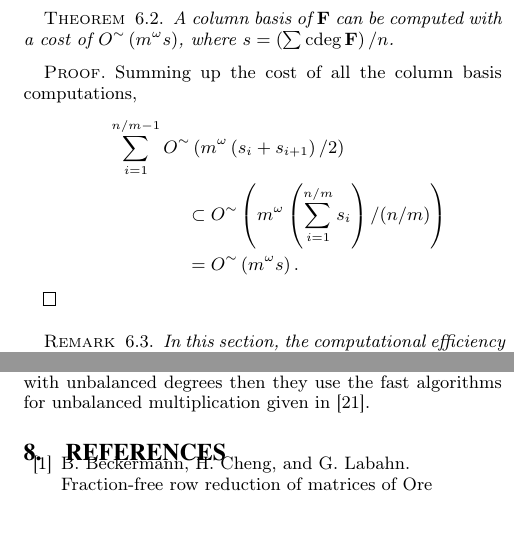
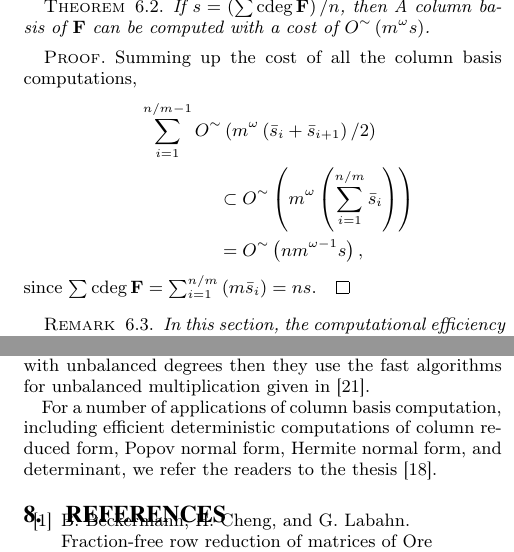
Before and after one commit to wei2learn/columnBasis, a LaTeX paper (paper.tex, which reads Conclusion.tex, SimpleImprovement.tex): two parts of the columns of page 8 of 8, joined at a grey line, cut so that both start at the same text, the shorter picture padded with empty space. Compiled offline with pdfLaTeX.

Commit message:
small fixes on the complexity in the introduction and simple improvement

```diff
--- a/Conclusion.tex
+++ b/Conclusion.tex
@@ -12,4 +12,9 @@ When these computations involve the multiplication of polynomial matrices
 with unbalanced degrees then they use the fast algorithms for unbalanced
 multiplication given in \cite{za2012}.
 
+For a number of applications of column basis computation, including
+efficient deterministic computations of column reduced form, Popov
+normal form, Hermite normal form, and determinant, we refer the readers
+to the thesis \cite{zhou:phd2012}.
+
 %In a later publication we show how our methods can be extended for fast methods for finding
--- a/SimpleImprovement.tex
+++ b/SimpleImprovement.tex
@@ -30,17 +31,16 @@ with a cost of $O^{\sim}\left(m^{\omega}\bar{s}\right)$, where
 \]
  \end{proof}
 \begin{thm}
-\label{thm:finalCollBasisCost}A column basis of $\mathbf{F}$ can
-be computed with a cost of $O^{\sim}\left(m^{\omega}s\right)$, where
-$s=\left(\sum\cdeg\mathbf{F}\right)/n$.\end{thm}
+If $s=\left(\sum\cdeg\mathbf{F}\right)/n$, then \label{thm:finalCollBasisCost}A
+column basis of $\mathbf{F}$ can be computed with a cost of $O^{\sim}\left(m^{\omega}s\right)$. \end{thm}
 \begin{proof}
 Summing up the cost of all the column basis computations,
 \begin{eqnarray*}
- &  & \sum_{i=1}^{n/m-1}O^{\sim}\left(m^{\omega}\left(s_{i}+s_{i+1}\right)/2\right)\\
- &  & ~~~~~~~~~~~~~\subset O^{\sim}\left(m^{\omega}\left(\sum_{i=1}^{n/m}s_{i}\right)/(n/m)\right)\\
- &  & ~~~~~~~~~~~~~=O^{\sim}\left(m^{\omega}s\right).
+ &  & \sum_{i=1}^{n/m-1}O^{\sim}\left(m^{\omega}\left(\bar{s}_{i}+\bar{s}_{i+1}\right)/2\right)\\
+ &  & ~~~~~~~~~~~~~\subset O^{\sim}\left(m^{\omega}\left(\sum_{i=1}^{n/m}\bar{s}_{i}\right)\right)\\
+ &  & ~~~~~~~~~~~~~=O^{\sim}\left(nm^{\omega-1}s\right),
 \end{eqnarray*}
-\end{proof}
+ since $\sum\cdeg\mathbf{F}=\sum_{i=1}^{n/m}\left(m\bar{s}_{i}\right)=ns.$\end{proof}
 \begin{rem}
 In this section, the computational efficiency is improved by reducing
 the original problem to about $n/m$ subproblems whose column dimensions
```
Also changed, not shown: Introduction.tex (+1 -1 lines), SimpleImprovement.tex (11 more changed lines), 3 other files.
